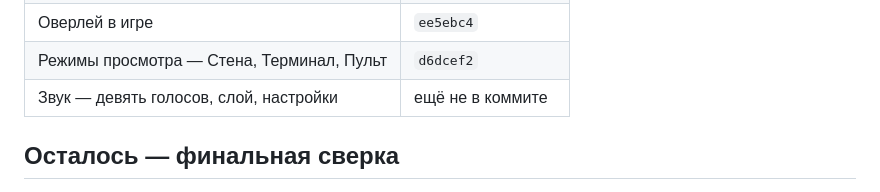
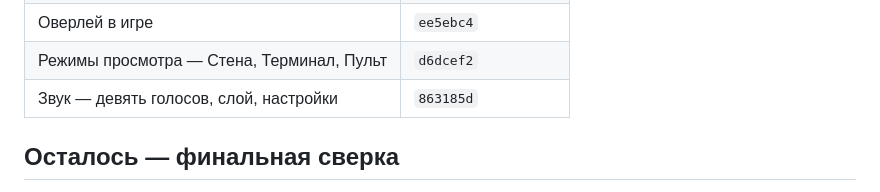
Before and after one commit to Hecatoncheir/evaporate_design, a Markdown page: todo.md, the part around the change. Drawn GitHub-style.

Commit message:
Record the sound commit in the todo list
Co-Authored-By: Claude Opus 5.5 <noreply@anthropic.com>

```diff
--- a/todo.md
+++ b/todo.md
@@ -29,7 +29,7 @@
 | Второй запуск | `f6d4f24` |
 | Оверлей в игре | `ee5ebc4` |
 | Режимы просмотра — Стена, Терминал, Пульт | `d6dcef2` |
-| Звук — девять голосов, слой, настройки | ещё не в коммите |
+| Звук — девять голосов, слой, настройки | `863185d` |
 
 ## Осталось — финальная сверка
 
```
